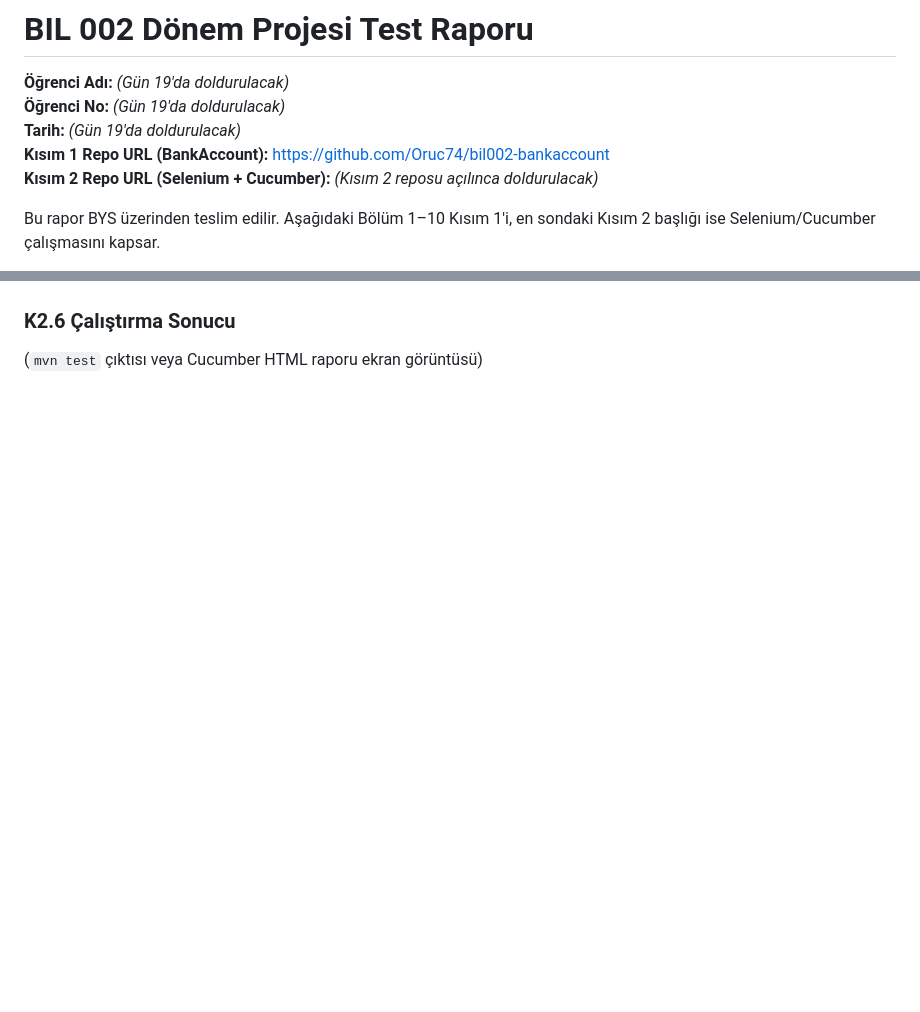
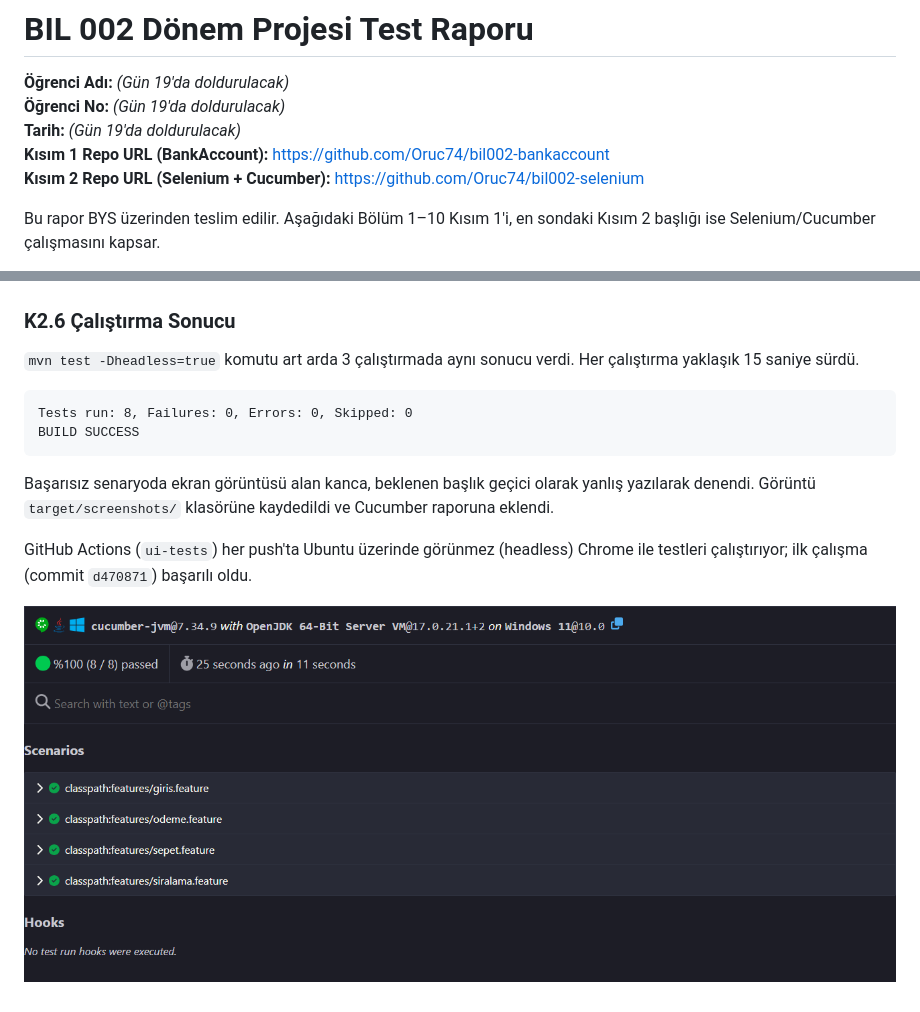
Before and after one commit to Oruc74/bil002-bankaccount, a Markdown page: docs/RAPOR.md, 2 parts joined by grey strips. Drawn GitHub-style; pictures changed too: docs/img/k2-cucumber-rapor.png (added); blank space fills up the shorter version.

Commit message:
docs: rapora Kısım 2 bölümünü ekle

````diff
--- a/docs/RAPOR.md
+++ b/docs/RAPOR.md
@@ -4,7 +4,7 @@
 **Öğrenci No:** _(Gün 19'da doldurulacak)_
 **Tarih:** _(Gün 19'da doldurulacak)_
 **Kısım 1 Repo URL (BankAccount):** https://github.com/Oruc74/bil002-bankaccount
-**Kısım 2 Repo URL (Selenium + Cucumber):** _(Kısım 2 reposu açılınca doldurulacak)_
+**Kısım 2 Repo URL (Selenium + Cucumber):** https://github.com/Oruc74/bil002-selenium
 
 Bu rapor BYS üzerinden teslim edilir. Aşağıdaki Bölüm 1–10 Kısım 1'i, en sondaki Kısım 2 başlığı ise Selenium/Cucumber çalışmasını kapsar.
 
@@ -679,3 +696,15 @@ Her hata için aşağıdaki kayıt kullanılacak (Hata No H-01, H-02 ... ve test
 
 ### K2.6 Çalıştırma Sonucu
-(`mvn test` çıktısı veya Cucumber HTML raporu ekran görüntüsü)
+
+`mvn test -Dheadless=true` komutu art arda 3 çalıştırmada aynı sonucu verdi. Her çalıştırma yaklaşık 15 saniye sürdü.
+
+```text
+Tests run: 8, Failures: 0, Errors: 0, Skipped: 0
+BUILD SUCCESS
+```
+
+Başarısız senaryoda ekran görüntüsü alan kanca, beklenen başlık geçici olarak yanlış yazılarak denendi. Görüntü `target/screenshots/` klasörüne kaydedildi ve Cucumber raporuna eklendi.
+
+GitHub Actions (`ui-tests`) her push'ta Ubuntu üzerinde görünmez (headless) Chrome ile testleri çalıştırıyor; ilk çalışma (commit `d470871`) başarılı oldu.
+
+![Cucumber raporu: 8 senaryo geçti](img/k2-cucumber-rapor.png)
````
Also changed, not shown: other parts of docs/RAPOR.md (+26 -9 lines).
